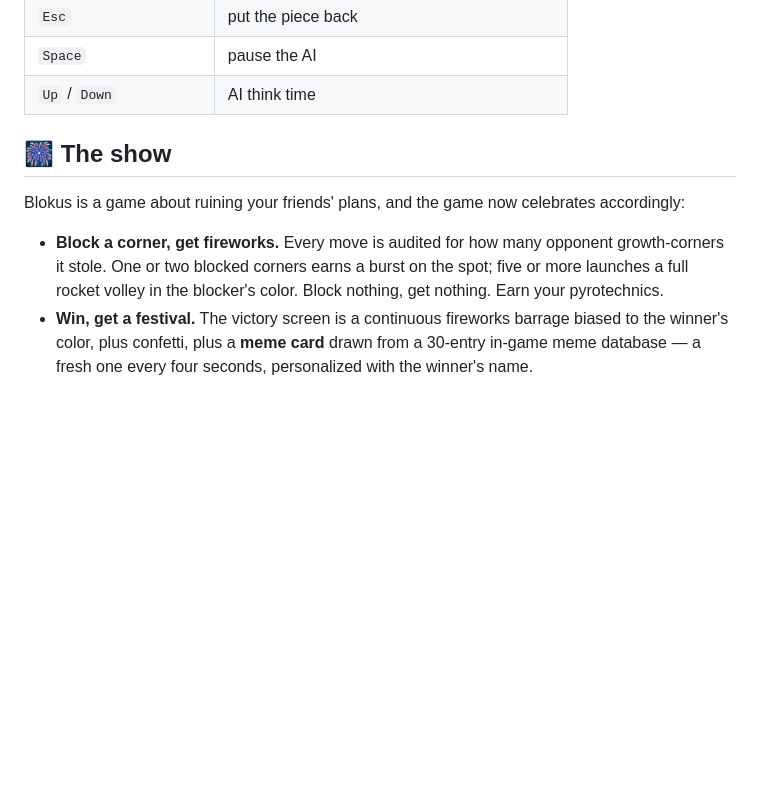
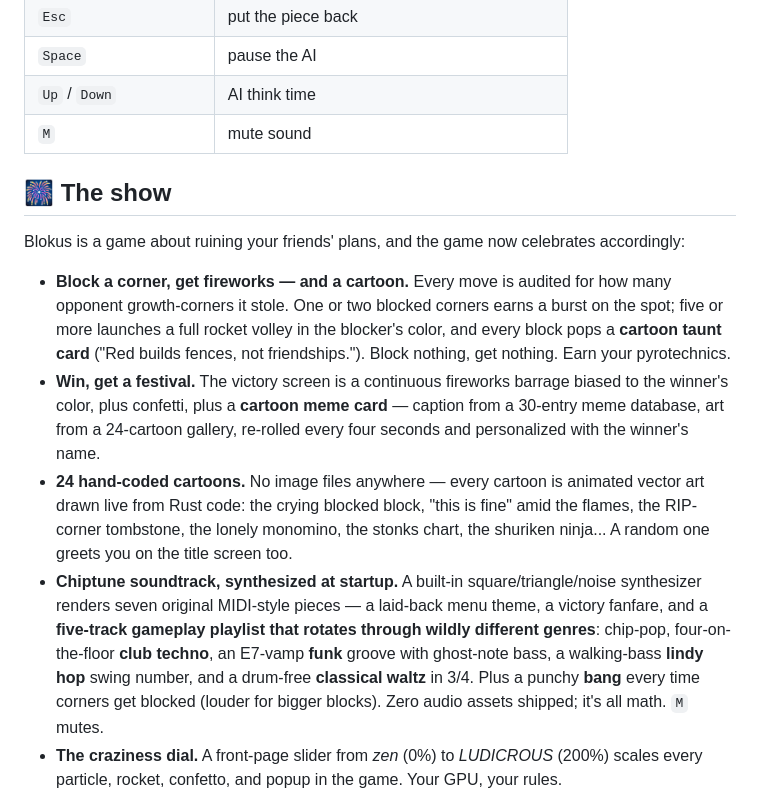
Before and after one commit to FTLiao/Blokus, a Markdown page: README.md, the part around one of its changes. Drawn GitHub-style; blank space fills up the shorter version.

```diff
--- a/README.md
+++ b/README.md
@@ -52,12 +53,16 @@ Blokus rules, the official ones:
 | `Esc` | put the piece back |
 | `Space` | pause the AI |
 | `Up` / `Down` | AI think time |
+| `M` | mute sound |
 
 ## 🎆 The show
 
 Blokus is a game about ruining your friends' plans, and the game now celebrates accordingly:
 
-- **Block a corner, get fireworks.** Every move is audited for how many opponent growth-corners it stole. One or two blocked corners earns a burst on the spot; five or more launches a full rocket volley in the blocker's color. Block nothing, get nothing. Earn your pyrotechnics.
-- **Win, get a festival.** The victory screen is a continuous fireworks barrage biased to the winner's color, plus confetti, plus a **meme card** drawn from a 30-entry in-game meme database — a fresh one every four seconds, personalized with the winner's name.
+- **Block a corner, get fireworks — and a cartoon.** Every move is audited for how many opponent growth-corners it stole. One or two blocked corners earns a burst on the spot; five or more launches a full rocket volley in the blocker's color, and every block pops a **cartoon taunt card** ("Red builds fences, not friendships."). Block nothing, get nothing. Earn your pyrotechnics.
+- **Win, get a festival.** The victory screen is a continuous fireworks barrage biased to the winner's color, plus confetti, plus a **cartoon meme card** — caption from a 30-entry meme database, art from a 24-cartoon gallery, re-rolled every four seconds and personalized with the winner's name.
+- **24 hand-coded cartoons.** No image files anywhere — every cartoon is animated vector art drawn live from Rust code: the crying blocked block, "this is fine" amid the flames, the RIP-corner tombstone, the lonely monomino, the stonks chart, the shuriken ninja... A random one greets you on the title screen too.
+- **Chiptune soundtrack, synthesized at startup.** A built-in square/triangle/noise synthesizer renders seven original MIDI-style pieces — a laid-back menu theme, a victory fanfare, and a **five-track gameplay playlist that rotates through wildly different genres**: chip-pop, four-on-the-floor **club techno**, an E7-vamp **funk** groove with ghost-note bass, a walking-bass **lindy hop** swing number, and a drum-free **classical waltz** in 3/4. Plus a punchy **bang** every time corners get blocked (louder for bigger blocks). Zero audio assets shipped; it's all math. `M` mutes.
+- **The craziness dial.** A front-page slider from *zen* (0%) to *LUDICROUS* (200%) scales every particle, rocket, confetto, and popup in the game. Your GPU, your rules.
 
 <div align="center">
```
Also changed, not shown: other parts of README.md (+15 -8 lines), docs/ui-cartoons.png (added), docs/ui-fireworks.png, docs/ui-title.png, docs/ui-winner.png, 6 other files.
